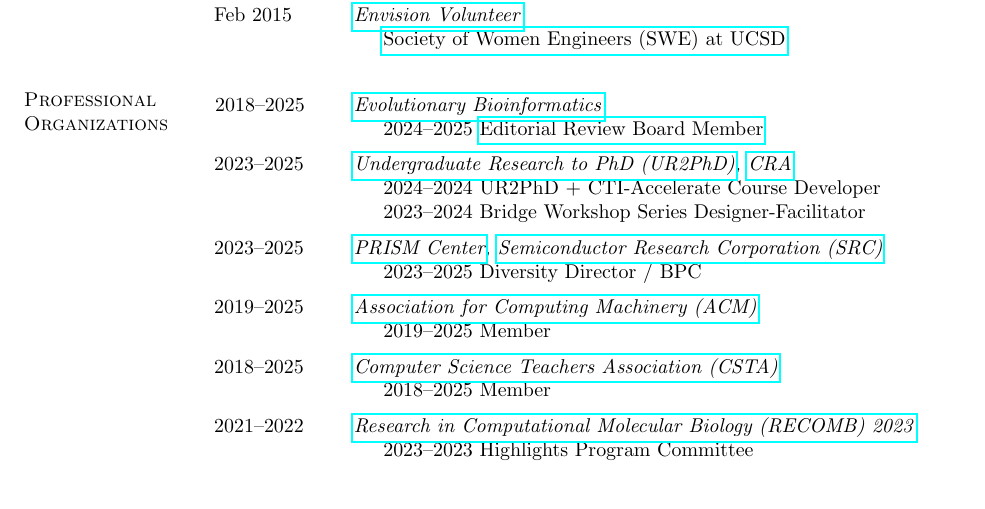
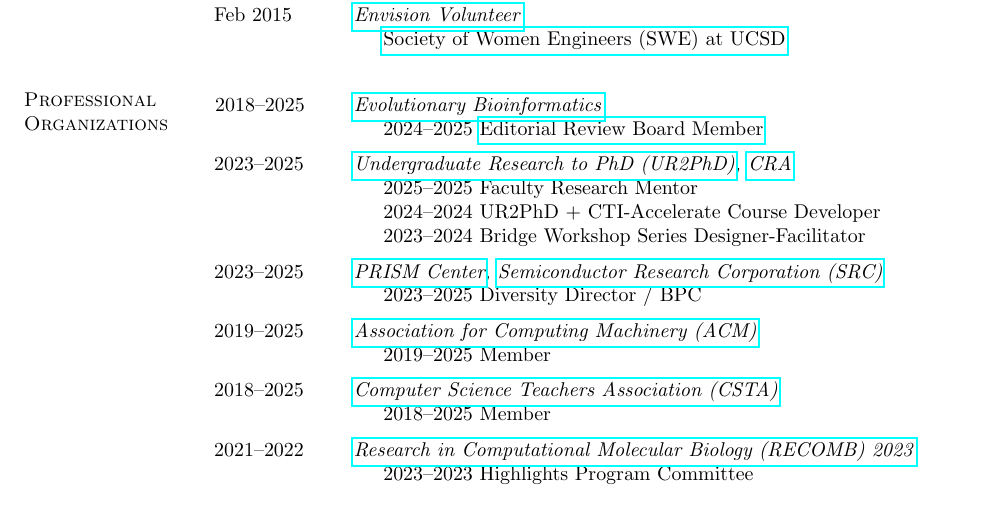
Before and after one commit to niemasd/curriculum-vitae, a LaTeX CV (main.tex): part of page 19 of 20, cut so that both start at the same text. Compiled offline with pdfLaTeX.

Commit message:
Added CRA faculty mentor

```diff
--- a/main.tex
+++ b/main.tex
@@ -939,7 +939,8 @@
 \begin{longtable}{@{}p{0.7in}p{4in}}\rule{-1mm}{4.5mm}
 \hspace*{-4mm} \rule{-1mm}{5mm} 2018--\the\year{} & \href{https://journals.sagepub.com/home/EVB}{\textit{Evolutionary Bioinformatics}}\\*
 \hspace*{-4mm} & \hspace{4mm} 2024--\the\year{} \href{https://journals.sagepub.com/editorial-board/evb}{Editorial Review Board Member}\\
-\hspace*{-4mm} \rule{-1mm}{5mm} 2023--\the\year{} & \textit{\href{https://cra.org/ur2phd}{Undergraduate Research to PhD (UR2PhD)}, \href{https://cra.org/}{CRA}}\\*
+\hspace*{-4mm} \rule{-1mm}{5mm} 2023--2025 & \textit{\href{https://cra.org/ur2phd}{Undergraduate Research to PhD (UR2PhD)}, \href{https://cra.org/}{CRA}}\\*
+\hspace*{-4mm} & \hspace{4mm} 2025--2025 Faculty Research Mentor\\*
 \hspace*{-4mm} & \hspace{4mm} 2024--2024 UR2PhD + CTI-Accelerate Course Developer\\*
 \hspace*{-4mm} & \hspace{4mm} 2023--2024 Bridge Workshop Series Designer-Facilitator\\
 \hspace*{-4mm} \rule{-1mm}{5mm} 2023--\the\year{} & \textit{\href{https://prism.ucsd.edu/}{PRISM Center}, \href{https://www.src.org/}{Semiconductor Research Corporation (SRC)}}\\*
```
